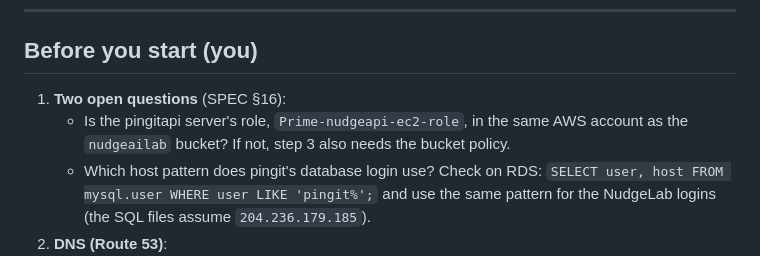
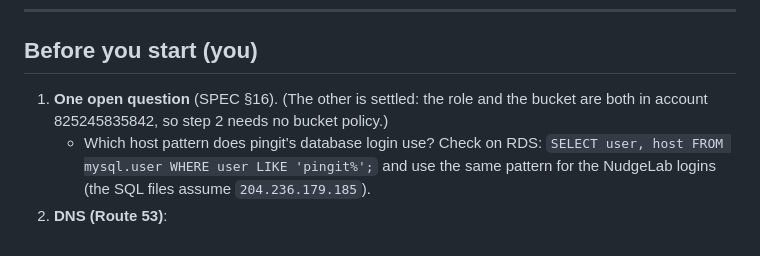
Before and after one commit to itsassbs2026/nudgelabapi, a Markdown page: deploy/README.md, the part around the change. Drawn GitHub-style.

Commit message:
Deploy: role and bucket are in the same AWS account (no bucket policy needed)
Co-Authored-By: Claude Opus 5.5 <noreply@anthropic.com>

```diff
--- a/deploy/README.md
+++ b/deploy/README.md
@@ -21,9 +21,8 @@ database anyway). The only schema change in this deploy is step 6, which only **
 
 ## Before you start (you)
 
-1. **Two open questions** (SPEC §16):
-   - Is the pingitapi server's role, `Prime-nudgeapi-ec2-role`, in the same AWS account as the `nudgeailab`
-     bucket? If not, step 3 also needs the bucket policy.
+1. **One open question** (SPEC §16). (The other is settled: the role and the bucket are both in account
+   825245835842, so step 2 needs no bucket policy.)
    - Which host pattern does pingit's database login use? Check on RDS:
      `SELECT user, host FROM mysql.user WHERE user LIKE 'pingit%';` and use the same pattern for the NudgeLab
      logins (the SQL files assume `204.236.179.185`).
```
Also changed, not shown: docs/SPEC.md (+2 -3 lines).
